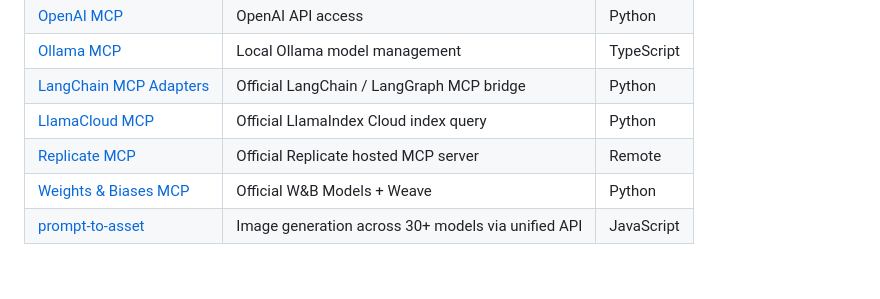
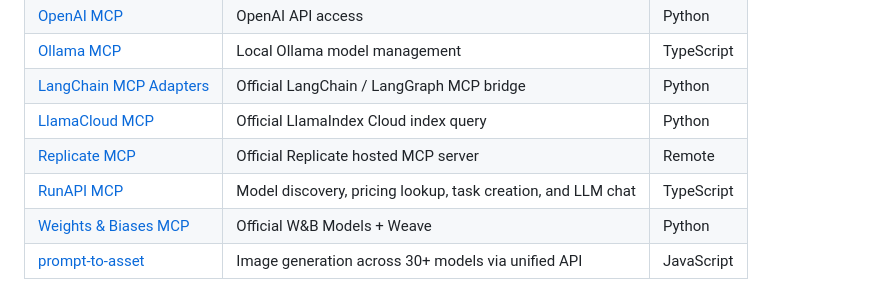
Before and after one commit to Sagargupta16/awesome-mcp-servers, a Markdown page: README.md, the part around the change. GitHub-like rendering.

Commit message:
Add RunAPI MCP server (#55)

```diff
--- a/README.md
+++ b/README.md
@@ -180,6 +180,7 @@ MCP is an open protocol that lets AI assistants (Claude, GPT, Cursor, Windsurf,
 | [LangChain MCP Adapters](https://github.com/langchain-ai/langchain-mcp-adapters) | Official LangChain / LangGraph MCP bridge | Python |
 | [LlamaCloud MCP](https://github.com/run-llama/llamacloud-mcp) | Official LlamaIndex Cloud index query | Python |
 | [Replicate MCP](https://replicate.com/docs/reference/mcp) | Official Replicate hosted MCP server | Remote |
+| [RunAPI MCP](https://github.com/runapi-ai/mcp) | Model discovery, pricing lookup, task creation, and LLM chat | TypeScript |
 | [Weights & Biases MCP](https://github.com/wandb/wandb-mcp-server) | Official W&B Models + Weave | Python |
 | [prompt-to-asset](https://github.com/MohamedAbdallah-14/prompt-to-asset) | Image generation across 30+ models via unified API | JavaScript |
 
```
